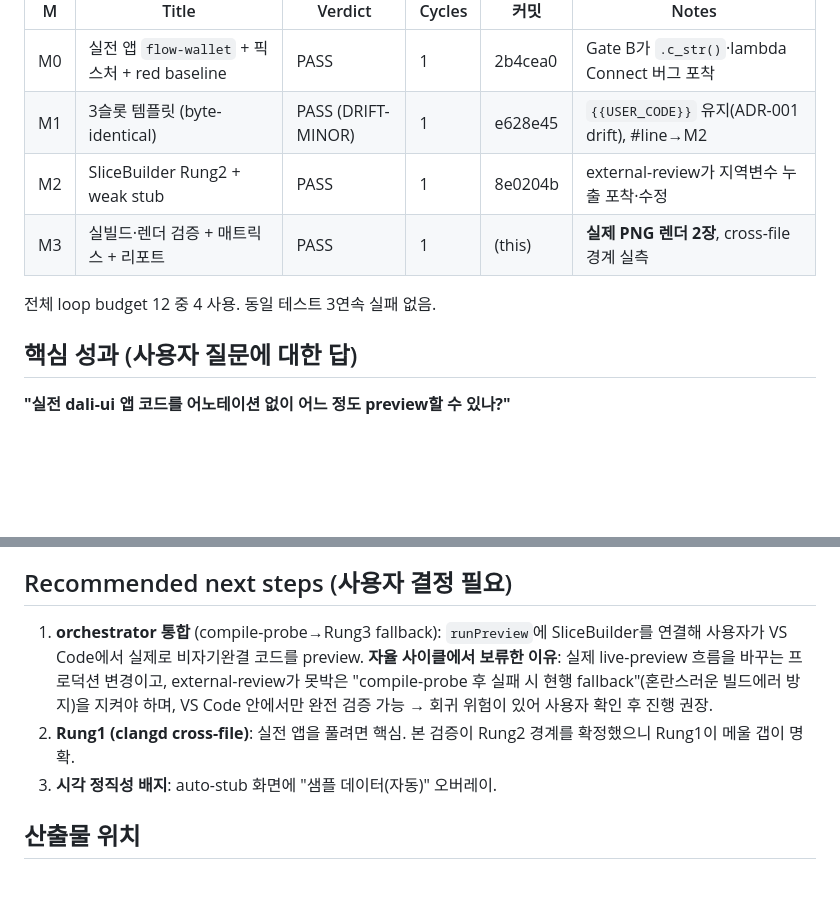
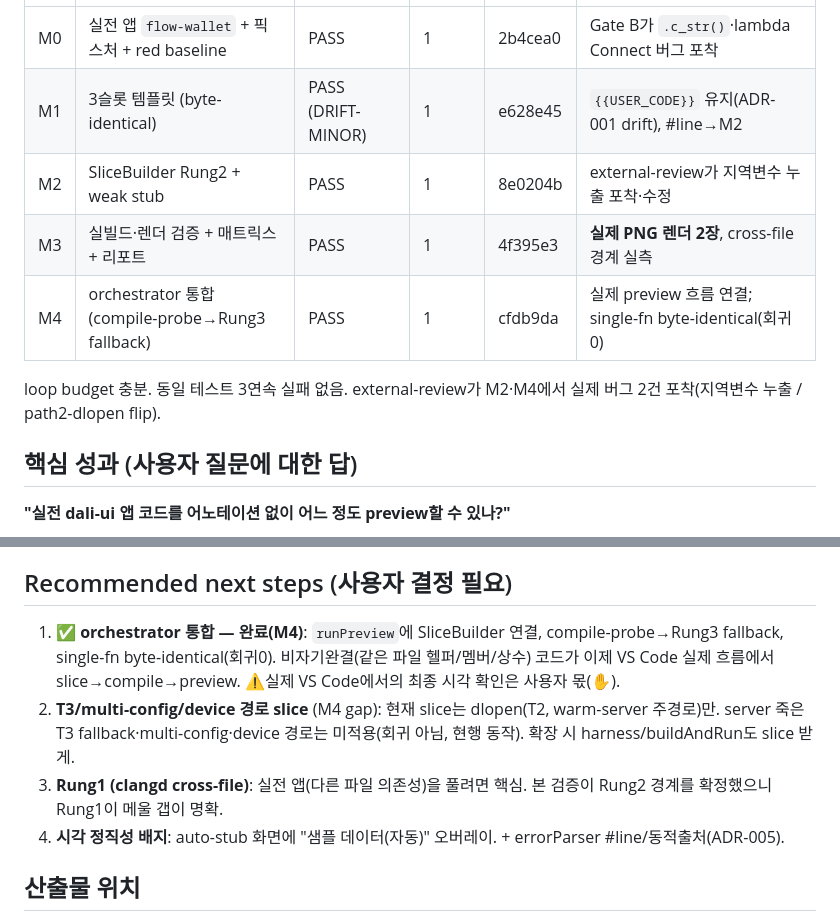
Before and after one commit to dalihub/vscode-dali-ui-preview, a Markdown page: docs/autoplan/final-report.md, 2 parts joined by grey strips. GitHub-like rendering; blank space fills up the shorter version.

Commit message:
docs(autoplan): update final-report — M4 orchestrator integration complete
Co-Authored-By: Claude Opus 4.8 (1M context) <noreply@anthropic.com>

```diff
--- a/docs/autoplan/final-report.md
+++ b/docs/autoplan/final-report.md
@@ -6,9 +6,10 @@
 | M0 | 실전 앱 `flow-wallet` + 픽스처 + red baseline | PASS | 1 | 2b4cea0 | Gate B가 `.c_str()`·lambda Connect 버그 포착 |
 | M1 | 3슬롯 템플릿 (byte-identical) | PASS (DRIFT-MINOR) | 1 | e628e45 | `{{USER_CODE}}` 유지(ADR-001 drift), #line→M2 |
 | M2 | SliceBuilder Rung2 + weak stub | PASS | 1 | 8e0204b | external-review가 지역변수 누출 포착·수정 |
-| M3 | 실빌드·렌더 검증 + 매트릭스 + 리포트 | PASS | 1 | (this) | **실제 PNG 렌더 2장**, cross-file 경계 실측 |
+| M3 | 실빌드·렌더 검증 + 매트릭스 + 리포트 | PASS | 1 | 4f395e3 | **실제 PNG 렌더 2장**, cross-file 경계 실측 |
+| M4 | orchestrator 통합 (compile-probe→Rung3 fallback) | PASS | 1 | cfdb9da | 실제 preview 흐름 연결; single-fn byte-identical(회귀0) |
 
-전체 loop budget 12 중 4 사용. 동일 테스트 3연속 실패 없음.
+loop budget 충분. 동일 테스트 3연속 실패 없음. external-review가 M2·M4에서 실제 버그 2건 포착(지역변수 누출 / path2-dlopen flip).
 
 ## 핵심 성과 (사용자 질문에 대한 답)
 **"실전 dali-ui 앱 코드를 어노테이션 없이 어느 정도 preview할 수 있나?"**
@@ -33,9 +34,10 @@
 - Inv-1(byte-identical)·Inv-2(bodied stub)·Inv-4(무회귀)·Inv-5(서버/이미지 무변경) 전부 UPHELD.
 
 ## Recommended next steps (사용자 결정 필요)
-1. **orchestrator 통합** (compile-probe→Rung3 fallback): `runPreview`에 SliceBuilder를 연결해 사용자가 VS Code에서 실제로 비자기완결 코드를 preview. **자율 사이클에서 보류한 이유**: 실제 live-preview 흐름을 바꾸는 프로덕션 변경이고, external-review가 못박은 "compile-probe 후 실패 시 현행 fallback"(혼란스러운 빌드에러 방지)을 지켜야 하며, VS Code 안에서만 완전 검증 가능 → 회귀 위험이 있어 사용자 확인 후 진행 권장.
-2. **Rung1 (clangd cross-file)**: 실전 앱을 풀려면 핵심. 본 검증이 Rung2 경계를 확정했으니 Rung1이 메울 갭이 명확.
-3. **시각 정직성 배지**: auto-stub 화면에 "샘플 데이터(자동)" 오버레이.
+1. ✅ **orchestrator 통합 — 완료(M4)**: `runPreview`에 SliceBuilder 연결, compile-probe→Rung3 fallback, single-fn byte-identical(회귀0). 비자기완결(같은 파일 헬퍼/멤버/상수) 코드가 이제 VS Code 실제 흐름에서 slice→compile→preview. ⚠️실제 VS Code에서의 최종 시각 확인은 사용자 몫(✋).
+2. **T3/multi-config/device 경로 slice** (M4 gap): 현재 slice는 dlopen(T2, warm-server 주경로)만. server 죽은 T3 fallback·multi-config·device 경로는 미적용(회귀 아님, 현행 동작). 확장 시 harness/buildAndRun도 slice 받게.
+3. **Rung1 (clangd cross-file)**: 실전 앱(다른 파일 의존성)을 풀려면 핵심. 본 검증이 Rung2 경계를 확정했으니 Rung1이 메울 갭이 명확.
+4. **시각 정직성 배지**: auto-stub 화면에 "샘플 데이터(자동)" 오버레이. + errorParser #line/동적출처(ADR-005).
 
 ## 산출물 위치
 - 코드: `src/sliceBuilder.ts` (+ 5 단위테스트), `server/preview_*.template`(3슬롯), `src/buildRunner.ts`
```
